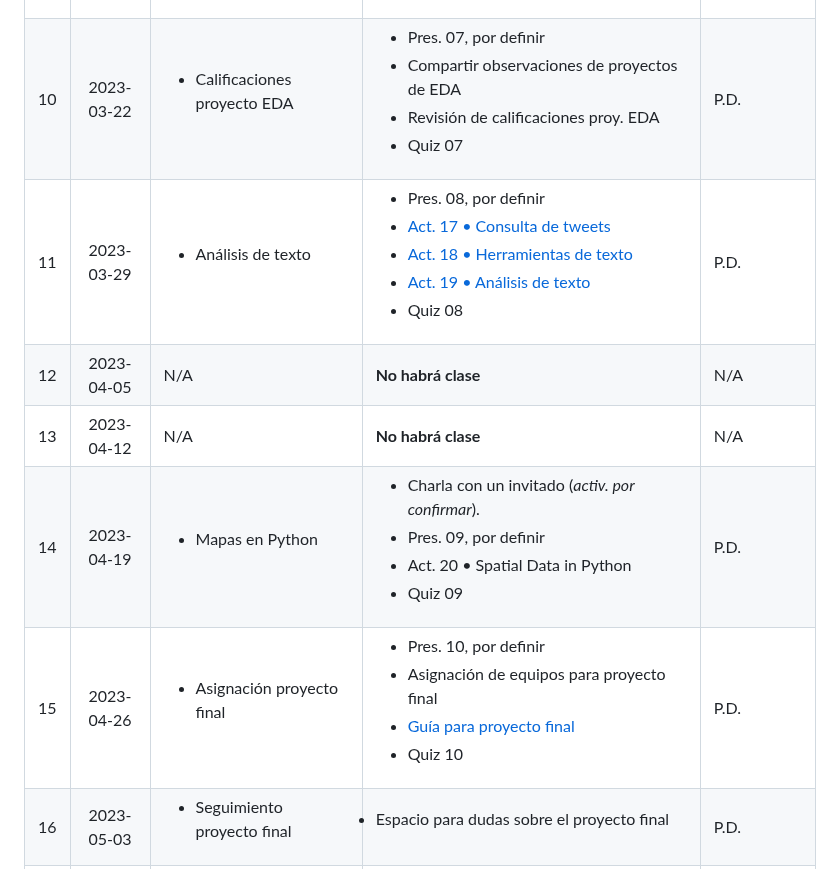
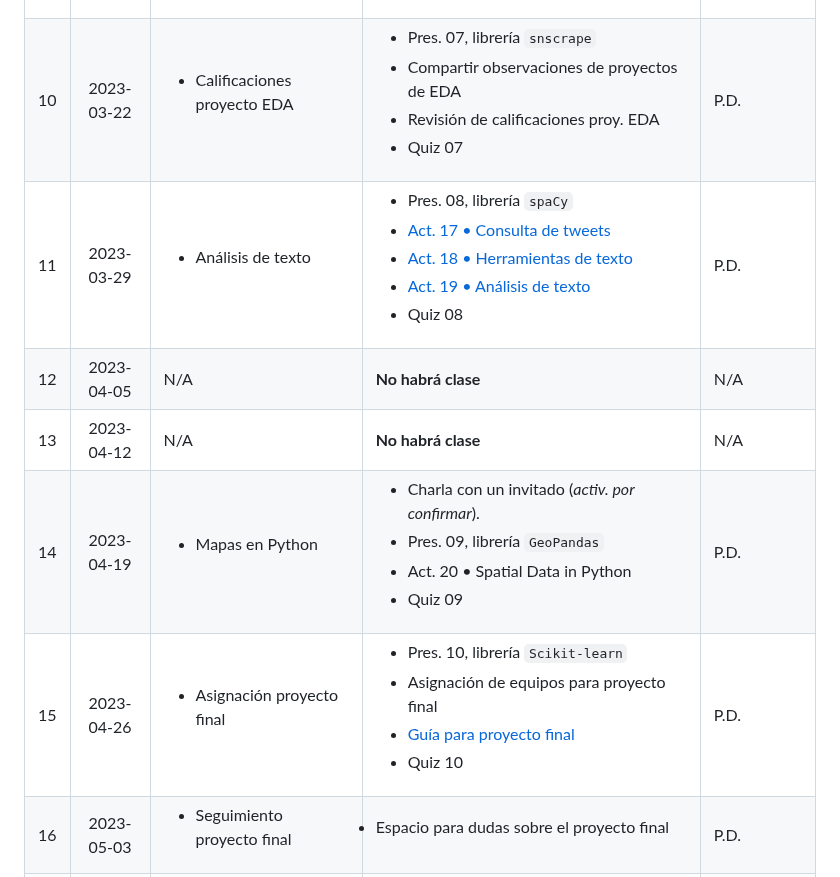
Before and after one commit to vcuspinera/UDG_MCD_Project_Dev_I, a Markdown page: README.md, the part around the change. GitHub-like rendering.

Commit message:
Añadir nombre de librería en formato código

```diff
--- a/README.md
+++ b/README.md
@@ -91,12 +91,12 @@ El material y actividades por clase se enlistan a continuación:
 |7| 2023-03-01|<ul><li>Bases de datos alternativas</li><li>Fork en GitHub</li></ul>|<ul><li>[Pres. 05, libro "Everybody Lies"](https://www.dropbox.com/scl/fo/18nzputb50yh8fzobg6t9/h?dl=0&rlkey=inxhoyecp31rf66whar7x6dex) (*presentar 10 o más bases de datos utilizadas, su fuente y comentarios sobre el análisis realizado*)</li><li>[Act. 10 • GitHub fork](https://github.com/vcuspinera/UDG_MCD_Project_Dev_II/blob/main/actividades/10_GitHub_fork.md)</li><li>Revisión de respuestas de Quizes 03 y 04</li><li>[Quiz 05](https://forms.office.com/r/8NPcq6CFsa)</li></ul>|[Ver Issue #60](https://github.com/vcuspinera/UDG_MCD_Project_Dev_II/issues/60)|
 |8| 2023-03-08|<ul><li>EDA</li><li>Librería Altair en Python</li></ul>|<ul><li>[Pres. 06, libro "The Art of Data Science", cap. 4](https://github.com/vcuspinera/UDG_MCD_Project_Dev_II/blob/main/actividades/material/06%20Art%20of%20Data%20Science.pdf)</li><li>[Act. 12 • Visualización con Altair](https://github.com/vcuspinera/UDG_MCD_Project_Dev_II/blob/main/actividades/12_Viz_Altair.ipynb)</li><li>[Act. 13 • Análisis exploratorio de datos (EDA)](https://github.com/vcuspinera/UDG_MCD_Project_Dev_II/blob/main/actividades/13_EDA.ipynb)</li><li>[Guía para proyecto de EDA](https://github.com/vcuspinera/UDG_MCD_Project_Dev_II/tree/main/proyectos/eda)</li></ul>|[Ver Issue #61](https://github.com/vcuspinera/UDG_MCD_Project_Dev_II/issues/61)|
 |9| 2023-03-15|<ul><li>Webpage personal en GitHub</li><li>Trabajo en equipo</li><li>Pedir ayuda a la comunidad</li></ul>|<ul><li>Dudas y comentarios sobre proyecto EDA</li><li>[Act. 14 • GitHub personal webpage](https://github.com/vcuspinera/UDG_MCD_Project_Dev_II/blob/main/actividades/14_GitHub_pers_webpage.md )</li><li>[Act. 15 • Trabajando en equipo en GitHub](https://github.com/vcuspinera/UDG_MCD_Project_Dev_II/blob/main/actividades/15_GitHub_teams.md)</li><li>[Act. 16 • Asking for help](https://github.com/vcuspinera/UDG_MCD_Project_Dev_II/blob/main/actividades/16_ask4help.ipynb)</li><li>[Asignación de equipos para 2da ronda de presentaciones](https://github.com/vcuspinera/UDG_MCD_Project_Dev_II/blob/main/actividades/src/asignar_present_2.ipynb)</li><li>[Quiz 06](https://forms.office.com/r/8VQ5AB3JeF)</li></ul>|[Ver Issue #62](https://github.com/vcuspinera/UDG_MCD_Project_Dev_II/issues/62)|
-|10| 2023-03-22|<ul><li>Calificaciones proyecto EDA</li></ul>|<ul><li>Pres. 07, por definir</li><li>Compartir observaciones de proyectos de EDA</li><li>Revisión de calificaciones proy. EDA</li><li>Quiz 07</li></lu>|P.D.|
-|11| 2023-03-29|<ul><li>Análisis de texto</li></ul>|<ul><li>Pres. 08, por definir</li><li>[Act. 17 • Consulta de tweets](https://github.com/vcuspinera/UDG_MCD_Project_Dev_II/blob/main/actividades/17_Consultar_tweets.ipynb)</li><li>[Act. 18 • Herramientas de texto](https://github.com/vcuspinera/UDG_MCD_Project_Dev_II/blob/main/actividades/18_Text_tools.ipynb)</li><li>[Act. 19 • Análisis de texto](https://github.com/vcuspinera/UDG_MCD_Project_Dev_II/blob/main/actividades/19_Text_analysis.ipynb)</li><li>Quiz 08</li></lu>|P.D.|
+|10| 2023-03-22|<ul><li>Calificaciones proyecto EDA</li></ul>|<ul><li>Pres. 07, librería `snscrape`</li><li>Compartir observaciones de proyectos de EDA</li><li>Revisión de calificaciones proy. EDA</li><li>Quiz 07</li></lu>|P.D.|
+|11| 2023-03-29|<ul><li>Análisis de texto</li></ul>|<ul><li>Pres. 08, librería `spaCy`</li><li>[Act. 17 • Consulta de tweets](https://github.com/vcuspinera/UDG_MCD_Project_Dev_II/blob/main/actividades/17_Consultar_tweets.ipynb)</li><li>[Act. 18 • Herramientas de texto](https://github.com/vcuspinera/UDG_MCD_Project_Dev_II/blob/main/actividades/18_Text_tools.ipynb)</li><li>[Act. 19 • Análisis de texto](https://github.com/vcuspinera/UDG_MCD_Project_Dev_II/blob/main/actividades/19_Text_analysis.ipynb)</li><li>Quiz 08</li></lu>|P.D.|
 |12| 2023-04-05|N/A|**No habrá clase**|N/A|
 |13| 2023-04-12|N/A|**No habrá clase**|N/A|
-|14| 2023-04-19|<ul><li>Mapas en Python</li></ul>|<ul><li>Charla con un invitado (*activ. por confirmar*).</li><li>Pres. 09, por definir</li><li>Act. 20 • Spatial Data in Python</li><li>Quiz 09</li></lu>|P.D.|
-|15| 2023-04-26|<ul><li>Asignación proyecto final</li></ul> |<ul><li>Pres. 10, por definir</li><li>Asignación de equipos para proyecto final</li><li>[Guía para proyecto final](https://github.com/vcuspinera/UDG_MCD_Project_Dev_II/tree/main/proyectos/final)</li><li>Quiz 10</li></ul>|P.D.|
+|14| 2023-04-19|<ul><li>Mapas en Python</li></ul>|<ul><li>Charla con un invitado (*activ. por confirmar*).</li><li>Pres. 09, librería `GeoPandas`</li><li>Act. 20 • Spatial Data in Python</li><li>Quiz 09</li></lu>|P.D.|
+|15| 2023-04-26|<ul><li>Asignación proyecto final</li></ul> |<ul><li>Pres. 10, librería `Scikit-learn`</li><li>Asignación de equipos para proyecto final</li><li>[Guía para proyecto final](https://github.com/vcuspinera/UDG_MCD_Project_Dev_II/tree/main/proyectos/final)</li><li>Quiz 10</li></ul>|P.D.|
 |16| 2023-05-03|<ul><li>Seguimiento proyecto final</li></ul>|</li><li>Espacio para dudas sobre el proyecto final</li><ul>|P.D.|
 |17| 2023-05-10|<ul><li>Cierre de curso</li></ul>|<ul><li>Charla con un invitado (*activ. por confirmar*).</li><li>Compartir observaciones de proyecto final</li><li>Revisión de actividades para puntos extras</li><li>Calificaciones acumuladas</li><li>Encuesta final del curso</li><ul>|P.D.|
 |18| 2023-05-17|P.D.|P.D.|P.D.|
```
